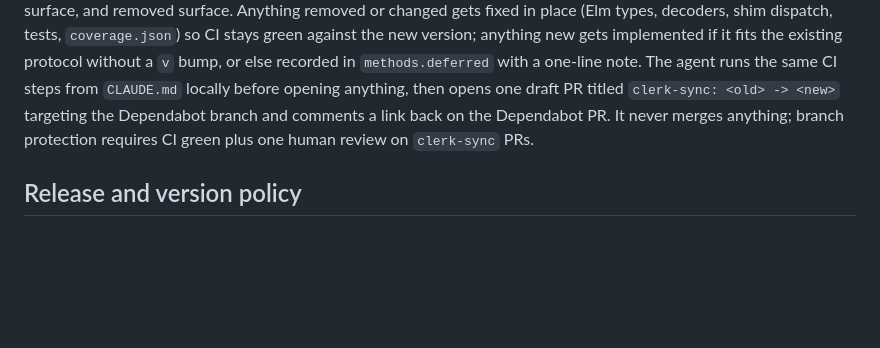
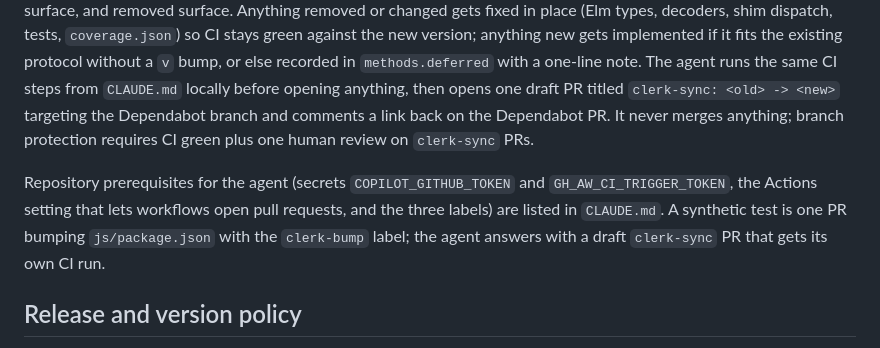
Before and after one commit to alexbruf/elm-clerk, a Markdown page: README.md, the part around the change. Drawn GitHub-style; blank space fills up the shorter version.

```diff
--- a/README.md
+++ b/README.md
@@ -240,6 +240,12 @@ Dependabot branch and comments a link back on the Dependabot PR. It never
 merges anything; branch protection requires CI green plus one human review
 on `clerk-sync` PRs.
 
+Repository prerequisites for the agent (secrets `COPILOT_GITHUB_TOKEN` and
+`GH_AW_CI_TRIGGER_TOKEN`, the Actions setting that lets workflows open pull
+requests, and the three labels) are listed in `CLAUDE.md`. A synthetic test
+is one PR bumping `js/package.json` with the `clerk-bump` label; the agent
+answers with a draft `clerk-sync` PR that gets its own CI run.
+
 ## Release and version policy
 
 Both packages move together and share one version number. `release.yml`
```
Also changed, not shown: CLAUDE.md (+8 -0 lines).
